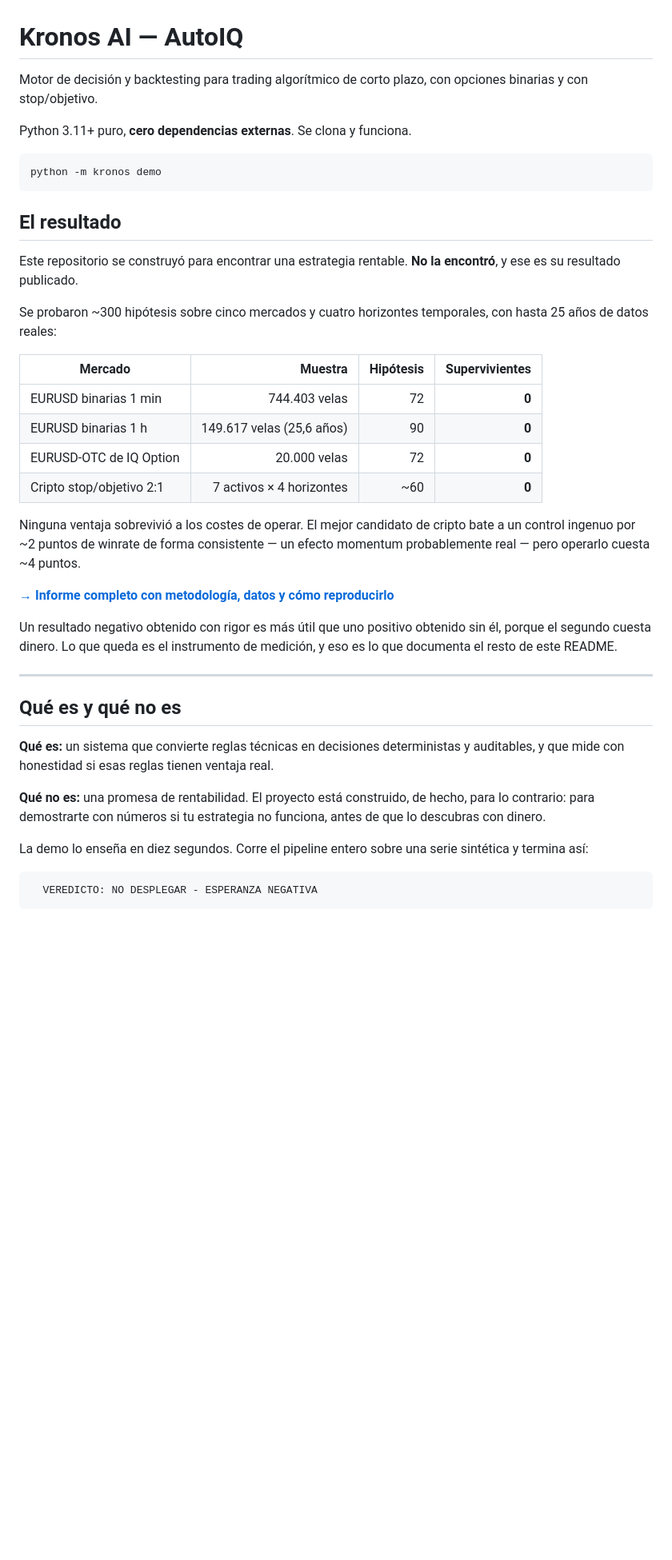
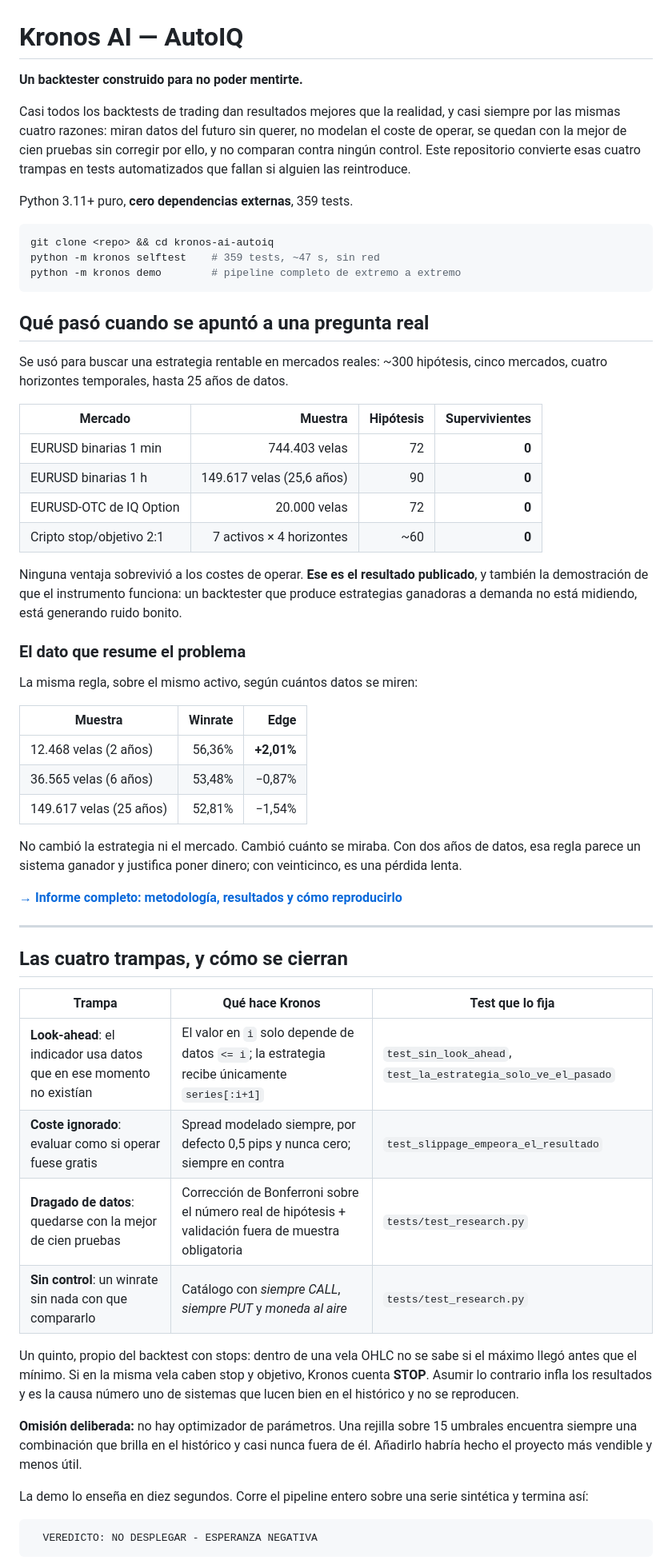
Before and after one commit to gerenciakronosai-del/kronos-ai-autoiq, a Markdown page: README.md, the part around one of its changes. Shown at 80% size. Drawn GitHub-style; blank space fills up the shorter version.

Commit message:
README: liderar con lo que el proyecto demuestra, no con lo que buscaba
El resultado no cambia, cambia el orden. La primera frase pasa de "se construyo
para encontrar una estrategia rentable, no la encontro" a la afirmacion de
ingenieria que sostiene todo lo demas: un backtester que no puede mentirte.

- Nueva seccion "Las cuatro trampas, y como se cierran": look-ahead, coste
  ignorado, dragado de datos y ausencia de control, cada una mapeada a su
  mecanismo y al test que la fija.
- El efecto del tamanyo de muestra (+2.01% a -1.54% al pasar de 2 a 25 anyos)
  sube a portada: es el hallazgo mas transferible del proyecto y explica en
  cuatro lineas por que hace falta todo lo demas.
- El resultado negativo se presenta como evidencia de que el instrumento mide,
  no como fracaso del proyecto.
- Deduplicada la nota sobre la ausencia de optimizador de parametros.

Co-Authored-By: Claude Opus 5 <noreply@anthropic.com>

````diff
--- a/README.md
+++ b/README.md
@@ -1,21 +1,26 @@
 # Kronos AI — AutoIQ
 
-Motor de decisión y backtesting para trading algorítmico de corto plazo, con
-opciones binarias y con stop/objetivo.
+**Un backtester construido para no poder mentirte.**
 
-Python 3.11+ puro, **cero dependencias externas**. Se clona y funciona.
+Casi todos los backtests de trading dan resultados mejores que la realidad, y
+casi siempre por las mismas cuatro razones: miran datos del futuro sin querer,
+no modelan el coste de operar, se quedan con la mejor de cien pruebas sin
+corregir por ello, y no comparan contra ningún control. Este repositorio
+convierte esas cuatro trampas en tests automatizados que fallan si alguien las
+reintroduce.
+
+Python 3.11+ puro, **cero dependencias externas**, 359 tests.
 
 ```bash
-python -m kronos demo
+git clone <repo> && cd kronos-ai-autoiq
+python -m kronos selftest    # 359 tests, ~47 s, sin red
+python -m kronos demo        # pipeline completo de extremo a extremo
 ```
 
-## El resultado
+## Qué pasó cuando se apuntó a una pregunta real
 
-Este repositorio se construyó para encontrar una estrategia rentable. **No la
-encontró**, y ese es su resultado publicado.
-
-Se probaron ~300 hipótesis sobre cinco mercados y cuatro horizontes temporales,
-con hasta 25 años de datos reales:
+Se usó para buscar una estrategia rentable en mercados reales: ~300 hipótesis,
+cinco mercados, cuatro horizontes temporales, hasta 25 años de datos.
 
 | Mercado | Muestra | Hipótesis | Supervivientes |
 |---|---:|---:|---:|
@@ -24,26 +29,46 @@ con hasta 25 años de datos reales:
 | EURUSD-OTC de IQ Option | 20.000 velas | 72 | **0** |
 | Cripto stop/objetivo 2:1 | 7 activos × 4 horizontes | ~60 | **0** |
 
-Ninguna ventaja sobrevivió a los costes de operar. El mejor candidato de cripto
-bate a un control ingenuo por ~2 puntos de winrate de forma consistente — un
-efecto momentum probablemente real — pero operarlo cuesta ~4 puntos.
+Ninguna ventaja sobrevivió a los costes de operar. **Ese es el resultado
+publicado**, y también la demostración de que el instrumento funciona: un
+backtester que produce estrategias ganadoras a demanda no está midiendo, está
+generando ruido bonito.
 
-**[→ Informe completo con metodología, datos y cómo reproducirlo](INFORME.md)**
+### El dato que resume el problema
 
-Un resultado negativo obtenido con rigor es más útil que uno positivo obtenido
-sin él, porque el segundo cuesta dinero. Lo que queda es el instrumento de
-medición, y eso es lo que documenta el resto de este README.
+La misma regla, sobre el mismo activo, según cuántos datos se miren:
+
+| Muestra | Winrate | Edge |
+|---|---:|---:|
+| 12.468 velas (2 años) | 56,36% | **+2,01%** |
+| 36.565 velas (6 años) | 53,48% | −0,87% |
+| 149.617 velas (25 años) | 52,81% | −1,54% |
+
+No cambió la estrategia ni el mercado. Cambió cuánto se miraba. Con dos años de
+datos, esa regla parece un sistema ganador y justifica poner dinero; con
+veinticinco, es una pérdida lenta.
+
+**[→ Informe completo: metodología, resultados y cómo reproducirlo](INFORME.md)**
 
 ---
 
-## Qué es y qué no es
+## Las cuatro trampas, y cómo se cierran
 
-**Qué es:** un sistema que convierte reglas técnicas en decisiones deterministas
-y auditables, y que mide con honestidad si esas reglas tienen ventaja real.
+| Trampa | Qué hace Kronos | Test que lo fija |
+|---|---|---|
+| **Look-ahead**: el indicador usa datos que en ese momento no existían | El valor en `i` solo depende de datos `<= i`; la estrategia recibe únicamente `series[:i+1]` | `test_sin_look_ahead`, `test_la_estrategia_solo_ve_el_pasado` |
+| **Coste ignorado**: evaluar como si operar fuese gratis | Spread modelado siempre, por defecto 0,5 pips y nunca cero; siempre en contra | `test_slippage_empeora_el_resultado` |
+| **Dragado de datos**: quedarse con la mejor de cien pruebas | Corrección de Bonferroni sobre el número real de hipótesis + validación fuera de muestra obligatoria | `tests/test_research.py` |
+| **Sin control**: un winrate sin nada con que compararlo | Catálogo con *siempre CALL*, *siempre PUT* y *moneda al aire* | `tests/test_research.py` |
 
-**Qué no es:** una promesa de rentabilidad. El proyecto está construido, de
-hecho, para lo contrario: para demostrarte con números si tu estrategia no
-funciona, antes de que lo descubras con dinero.
+Un quinto, propio del backtest con stops: dentro de una vela OHLC no se sabe si
+el máximo llegó antes que el mínimo. Si en la misma vela caben stop y objetivo,
+Kronos cuenta **STOP**. Asumir lo contrario infla los resultados y es la causa
+número uno de sistemas que lucen bien en el histórico y no se reproducen.
+
+**Omisión deliberada:** no hay optimizador de parámetros. Una rejilla sobre 15
+umbrales encuentra siempre una combinación que brilla en el histórico y casi
+nunca fuera de él. Añadirlo habría hecho el proyecto más vendible y menos útil.
 
 La demo lo enseña en diez segundos. Corre el pipeline entero sobre una serie
 sintética y termina así:
````
Also changed, not shown: other parts of README.md (+3 -4 lines).
